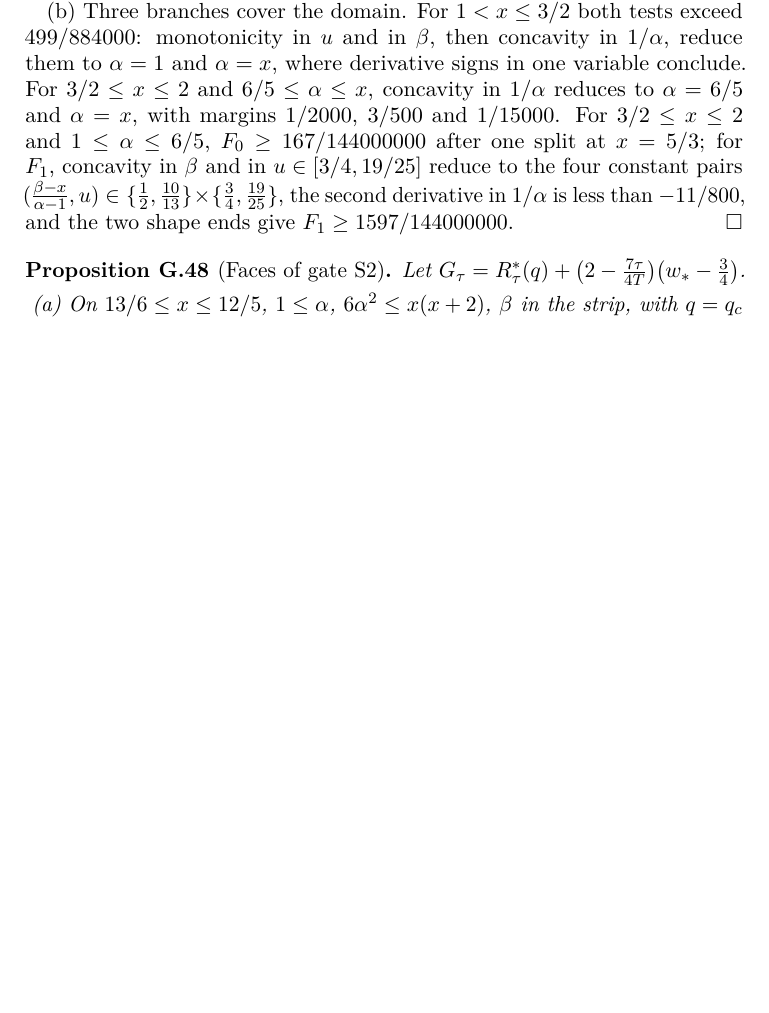
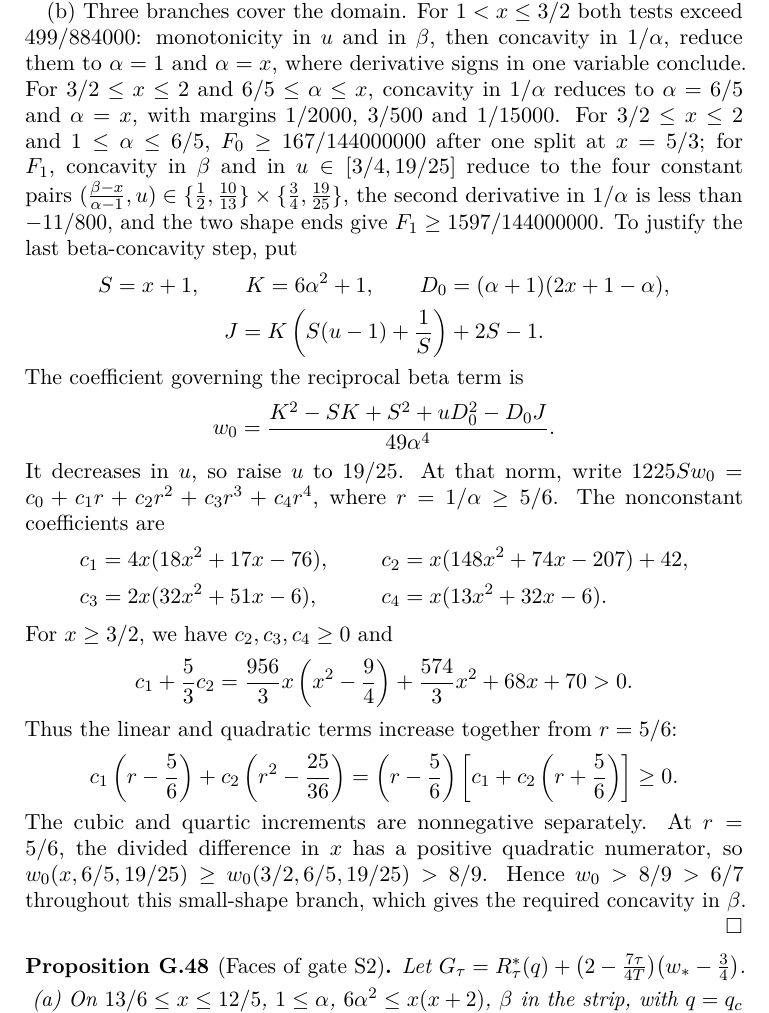
Before and after one commit to vltanh/lean4-smoothed-octagon, a LaTeX paper (docs/paper/main.tex, which reads docs/paper/sections/a07-smaller-short.tex): part of page 193 of 222 before the commit and part of page 193 of 223 after it, cut so that both start at the same text, the shorter picture padded with empty space. Compiled offline with pdfLaTeX.

Commit message:
refactor(lean): compare the S1 norm at a shape corner [skip ci]

```diff
--- a/docs/paper/sections/a07-smaller-short.tex
+++ b/docs/paper/sections/a07-smaller-short.tex
@@ -2613,6 +2613,41 @@ $F_1$, concavity in $\beta$ and in $u\in[3/4,19/25]$ reduce to the four constant
 $(\frac{\beta-x}{\alpha-1},u)\in\{\frac12,\frac{10}{13}\}\times\{\frac34,\frac{19}{25}\}$, the
 second derivative in $1/\alpha$ is less than $-11/800$, and the two shape ends give
 $F_1\ge1597/144000000$.
+To justify the last beta-concavity step, put
+\begin{gather*}
+ S=x+1,\qquad K=6\alpha^2+1,\qquad D_0=(\alpha+1)(2x+1-\alpha),\\
+ J=K\left(S(u-1)+\frac1S\right)+2S-1.
+\end{gather*}
+The coefficient governing the reciprocal beta term is
+\[
+ w_0=\frac{K^2-SK+S^2+uD_0^2-D_0J}{49\alpha^4}.
+\]
+It decreases in $u$, so raise $u$ to $19/25$. At that norm, write
+$1225S w_0=c_0+c_1r+c_2r^2+c_3r^3+c_4r^4$, where $r=1/\alpha\ge5/6$.
+The nonconstant coefficients are
+\begin{align*}
+ c_1&=4x(18x^2+17x-76),&
+ c_2&=x(148x^2+74x-207)+42,\\
+ c_3&=2x(32x^2+51x-6),&
+ c_4&=x(13x^2+32x-6).
+\end{align*}
+For $x\ge3/2$, we have $c_2,c_3,c_4\ge0$ and
+\[
+ c_1+\frac53c_2
+ =\frac{956}3x\left(x^2-\frac94\right)
+   +\frac{574}3x^2+68x+70>0.
+\]
+Thus the linear and quadratic terms increase together from $r=5/6$:
+\[
+ c_1\left(r-\frac56\right)+c_2\left(r^2-\frac{25}{36}\right)
+ =\left(r-\frac56\right)\left[c_1+c_2\left(r+\frac56\right)\right]\ge0.
+\]
+The cubic and quartic increments are nonnegative separately. At $r=5/6$,
+the divided difference in $x$ has a positive quadratic numerator, so
+$w_0(x,6/5,19/25)\ge w_0(3/2,6/5,19/25)>8/9$.
+Hence $w_0>8/9>6/7$ throughout this small-shape branch, which gives the
+required concavity in $\beta$.
+
 \end{proof}
 
 \begin{proposition}[Faces of gate S2]\label{prop:ss-face-S2}
```
Also changed, not shown: docs/deferred-scalar-proofs.md (+1 -1 lines), docs/paper/main.pdf, 3 other files.
